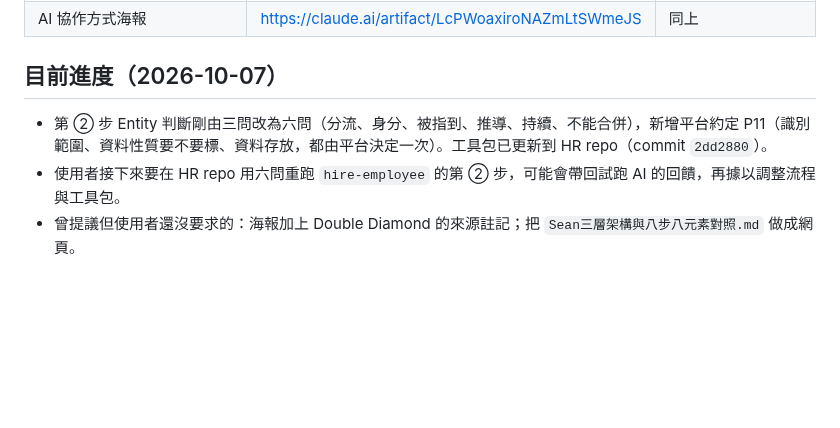
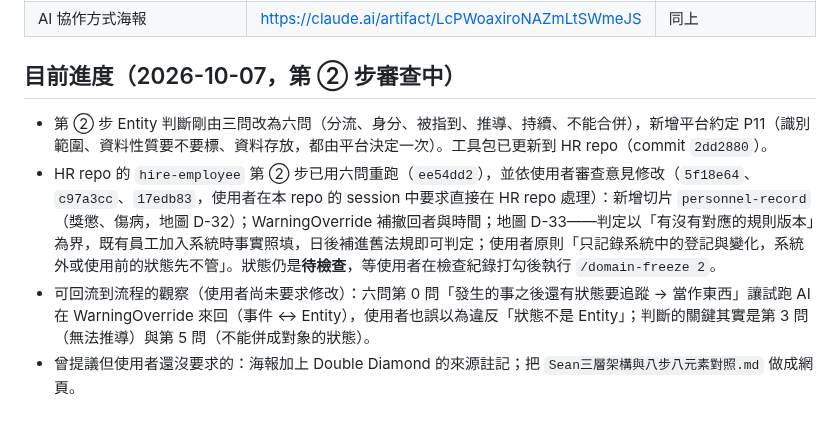
Before and after one commit to JiHungLin/OntologyDesignResearch, a Markdown page: CLAUDE.md, the part around the change. Drawn GitHub-style; blank space fills up the shorter version.

Commit message:
CLAUDE.md 更新目前進度：hire-employee 第 ② 步重跑完成、審查中
Co-Authored-By: Claude Opus 5.5 <noreply@anthropic.com>
Claude-Session: https://claude.ai/code/session_01KtsvBtUwn4D6xQfKT3nNEV

```diff
--- a/CLAUDE.md
+++ b/CLAUDE.md
@@ -63,8 +63,9 @@
 | 人資計畫海報（Double Diamond，交付到 ⑤ 含紙上驗證） | https://claude.ai/artifact/1vTGniL2vFGFZpkJXkzNgB | 同上 |
 | AI 協作方式海報 | https://claude.ai/artifact/LcPWoaxiroNAZmLtSWmeJS | 同上 |
 
-## 目前進度（2026-10-07）
+## 目前進度（2026-10-07，第 ② 步審查中）
 
 - 第 ② 步 Entity 判斷剛由三問改為六問（分流、身分、被指到、推導、持續、不能合併），新增平台約定 P11（識別範圍、資料性質要不要標、資料存放，都由平台決定一次）。工具包已更新到 HR repo（commit `2dd2880`）。
-- 使用者接下來要在 HR repo 用六問重跑 `hire-employee` 的第 ② 步，可能會帶回試跑 AI 的回饋，再據以調整流程與工具包。
+- HR repo 的 `hire-employee` 第 ② 步已用六問重跑（`ee54dd2`），並依使用者審查意見修改（`5f18e64`、`c97a3cc`、`17edb83`，使用者在本 repo 的 session 中要求直接在 HR repo 處理）：新增切片 `personnel-record`（獎懲、傷病，地圖 D-32）；WarningOverride 補撤回者與時間；地圖 D-33——判定以「有沒有對應的規則版本」為界，既有員工加入系統時事實照填，日後補進舊法規即可判定；使用者原則「只記錄系統中的登記與變化，系統外或使用前的狀態先不管」。狀態仍是**待檢查**，等使用者在檢查紀錄打勾後執行 `/domain-freeze 2`。
+- 可回流到流程的觀察（使用者尚未要求修改）：六問第 0 問「發生的事之後還有狀態要追蹤 → 當作東西」讓試跑 AI 在 WarningOverride 來回（事件 ↔ Entity），使用者也誤以為違反「狀態不是 Entity」；判斷的關鍵其實是第 3 問（無法推導）與第 5 問（不能併成對象的狀態）。
 - 曾提議但使用者還沒要求的：海報加上 Double Diamond 的來源註記；把 `Sean三層架構與八步八元素對照.md` 做成網頁。
```
